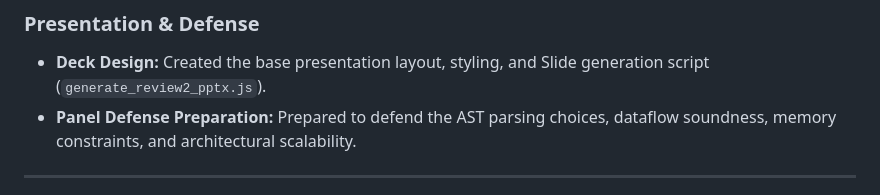
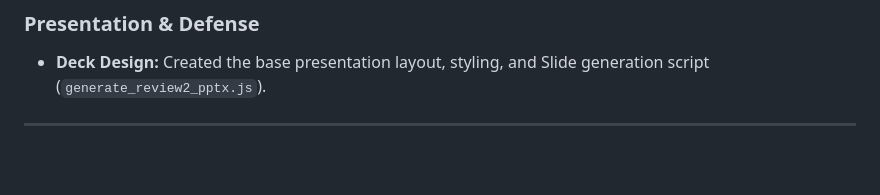
Before and after one commit to AviDhandhania/IDP-Project, a Markdown page: Review2-2Person-WBS.md, the part around the change. Drawn GitHub-style; blank space fills up the shorter version.

```diff
--- a/Review2-2Person-WBS.md
+++ b/Review2-2Person-WBS.md
@@ -24,7 +24,6 @@
 
 ### Presentation & Defense
 - **Deck Design:** Created the base presentation layout, styling, and Slide generation script (`generate_review2_pptx.js`).
-- **Panel Defense Preparation:** Prepared to defend the AST parsing choices, dataflow soundness, memory constraints, and architectural scalability.
 
 ---
 
```
Also changed, not shown: Member1_Defense_Prep.md (added, +13 -0 lines).
